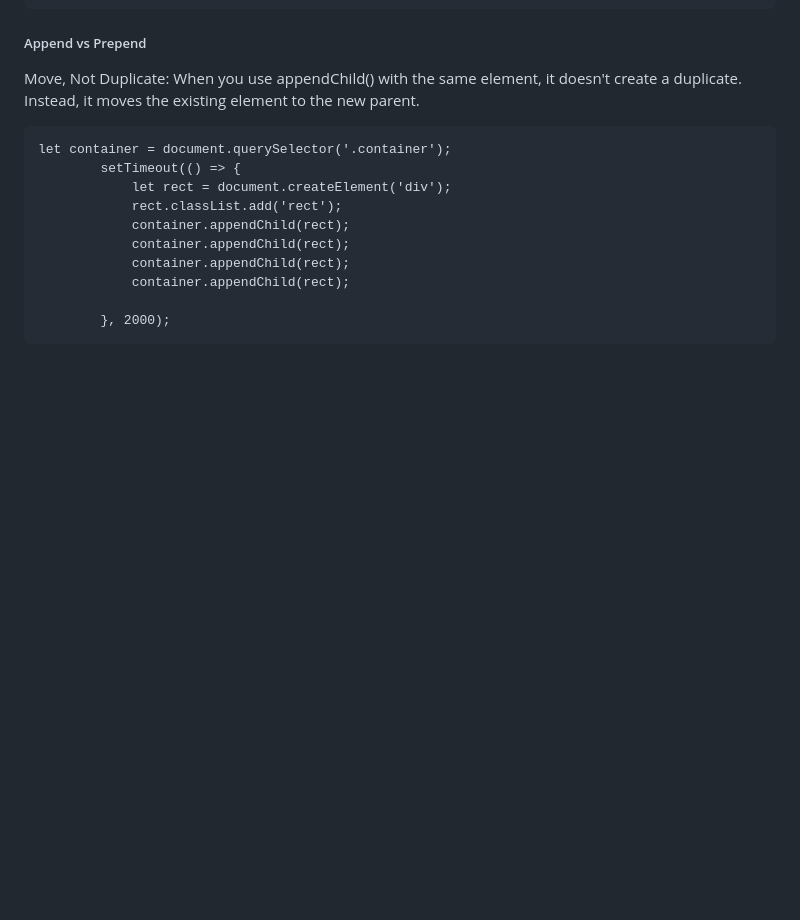
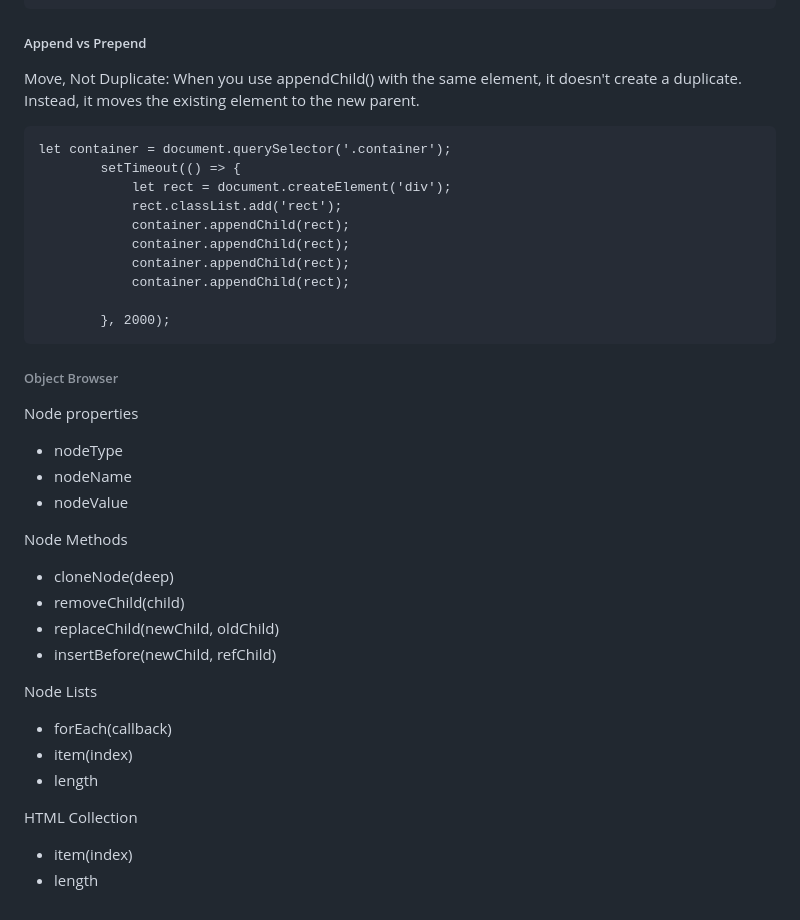
Before and after one commit to akumarkk/PL, a Markdown page: JS/DOM/BDom.md, the part around the change. Drawn GitHub-style; blank space fills up the shorter version.

Commit message:
Dom obj browser

````diff
--- a/JS/DOM/BDom.md
+++ b/JS/DOM/BDom.md
@@ -140,3 +140,25 @@ let container = document.querySelector('.container');
 
         }, 2000);
 ```
+
+
+###### Object Browser
+Node properties
+- nodeType
+- nodeName
+- nodeValue
+
+Node Methods
+- cloneNode(deep)
+- removeChild(child)
+- replaceChild(newChild, oldChild)
+- insertBefore(newChild, refChild)
+
+Node Lists
+- forEach(callback)
+- item(index)
+- length
+
+HTML Collection
+- item(index)
+- length
````
